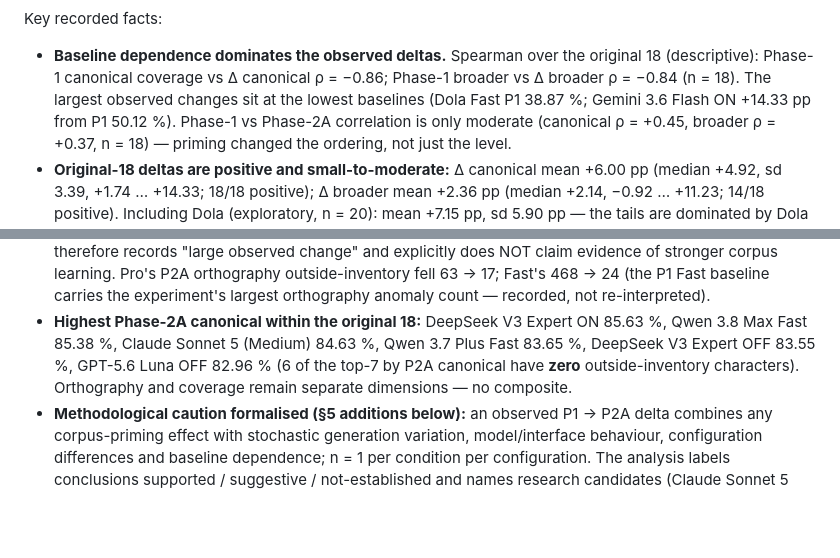
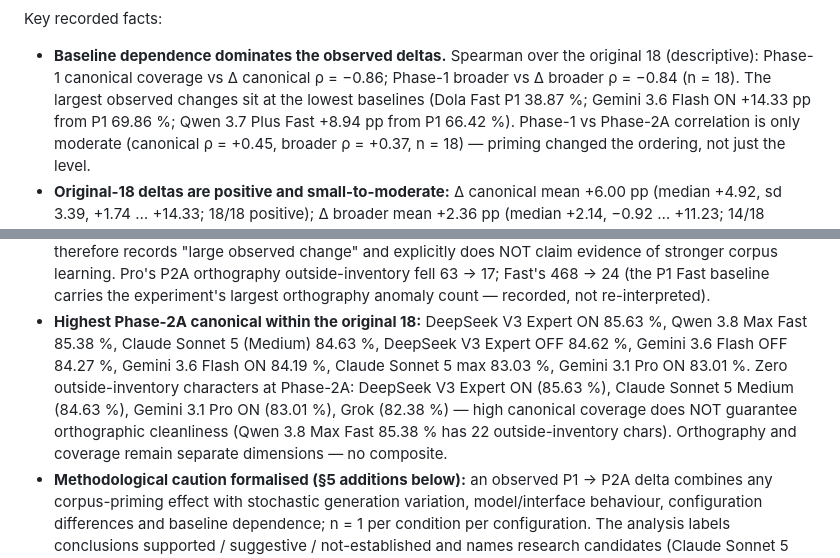
Before and after one commit to KuuuGR/isv-llm-lab, a Markdown page: docs/RESEARCH_NOTES.md, 2 parts joined by grey strips. GitHub-like rendering; blank space fills up the shorter version.

Commit message:
docs: correct RESEARCH_NOTES §4.23 P2A canonical top-rows + Gemini Flash ON P1 baseline figures
Ground-truth values verified against analysis/dataset.json (deterministic):
top P2A canonical of the original 18 are DeepSeek V3 Expert ON 85.63,
Qwen 3.8 Max Fast 85.38, Claude Sonnet 5 84.63, DeepSeek V3 Expert OFF
84.62, Gemini 3.6 Flash OFF 84.27, Gemini 3.6 Flash ON 84.19, Claude
Sonnet 5 max 83.03, Gemini 3.1 Pro ON 83.01; zero-anomaly P2A runs listed
separately (orthography stays an independent dimension). Gemini 3.6 Flash
ON P1 baseline is 69.86 % (not 50.12 %). No experiment data changed.

Co-authored-by: Cursor <cursoragent@cursor.com>

```diff
--- a/docs/RESEARCH_NOTES.md
+++ b/docs/RESEARCH_NOTES.md
@@ -959,7 +959,8 @@ Key recorded facts:
   original 18 (descriptive): Phase-1 canonical coverage vs Δ canonical
   ρ = −0.86; Phase-1 broader vs Δ broader ρ = −0.84 (n = 18). The largest
   observed changes sit at the lowest baselines (Dola Fast P1 38.87 %;
-  Gemini 3.6 Flash ON +14.33 pp from P1 50.12 %). Phase-1 vs Phase-2A
+  Gemini 3.6 Flash ON +14.33 pp from P1 69.86 %; Qwen 3.7 Plus Fast
+  +8.94 pp from P1 66.42 %). Phase-1 vs Phase-2A
   correlation is only moderate (canonical ρ = +0.45, broader ρ = +0.37,
   n = 18) — priming changed the ordering, not just the level.
 - **Original-18 deltas are positive and small-to-moderate:** Δ canonical
@@ -983,9 +984,13 @@ Key recorded facts:
   not re-interpreted).
 - **Highest Phase-2A canonical within the original 18:** DeepSeek V3
   Expert ON 85.63 %, Qwen 3.8 Max Fast 85.38 %, Claude Sonnet 5 (Medium)
-  84.63 %, Qwen 3.7 Plus Fast 83.65 %, DeepSeek V3 Expert OFF 83.55 %,
-  GPT-5.6 Luna OFF 82.96 % (6 of the top-7 by P2A canonical have **zero**
-  outside-inventory characters). Orthography and coverage remain separate
+  84.63 %, DeepSeek V3 Expert OFF 84.62 %, Gemini 3.6 Flash OFF 84.27 %,
+  Gemini 3.6 Flash ON 84.19 %, Claude Sonnet 5 max 83.03 %, Gemini 3.1 Pro
+  ON 83.01 %. Zero outside-inventory characters at Phase-2A: DeepSeek V3
+  Expert ON (85.63 %), Claude Sonnet 5 Medium (84.63 %), Gemini 3.1 Pro
+  ON (83.01 %), Grok (82.38 %) — high canonical coverage does NOT
+  guarantee orthographic cleanliness (Qwen 3.8 Max Fast 85.38 % has 22
+  outside-inventory chars). Orthography and coverage remain separate
   dimensions — no composite.
 - **Methodological caution formalised (§5 additions below):** an observed
   P1 → P2A delta combines any corpus-priming effect with stochastic
```
